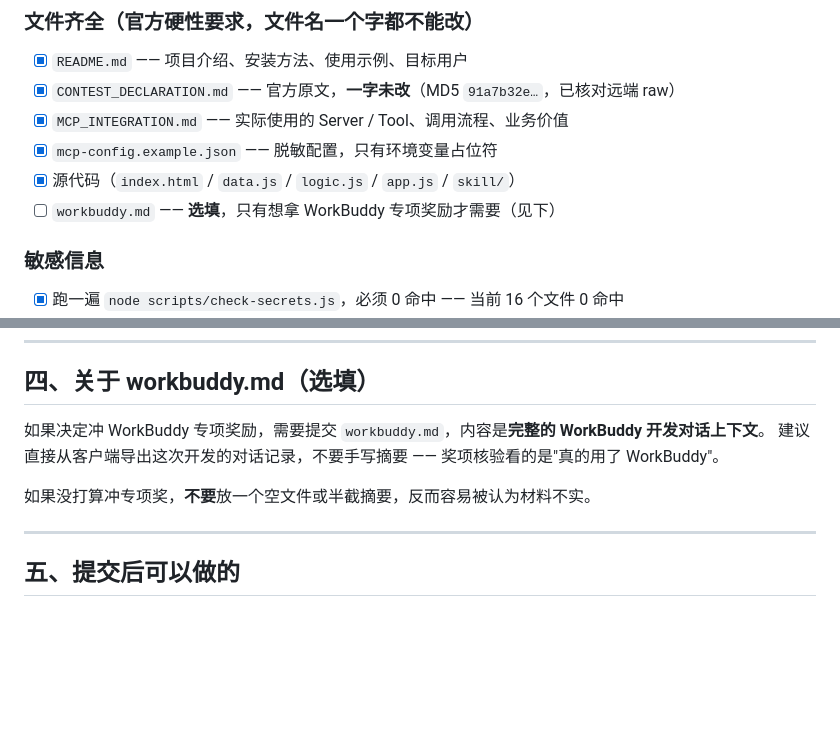
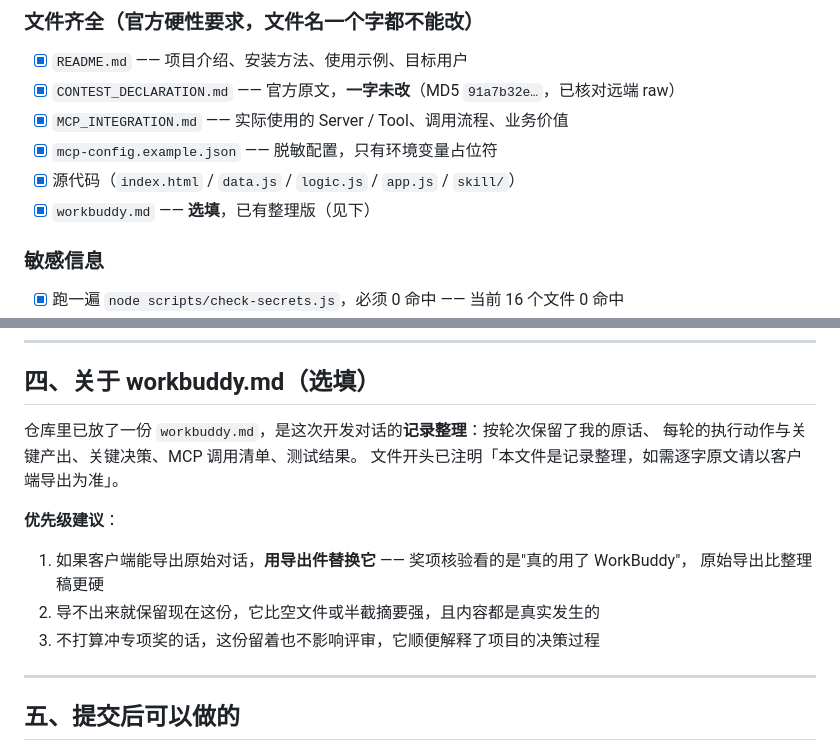
Before and after one commit to dachengzi6661/chouchou-xiangxiangbao, a Markdown page: SUBMISSION.md, 2 parts joined by grey strips. Drawn GitHub-style; blank space fills up the shorter version.

```diff
--- a/SUBMISSION.md
+++ b/SUBMISSION.md
@@ -58,7 +58,7 @@
 - [x] `MCP_INTEGRATION.md` —— 实际使用的 Server / Tool、调用流程、业务价值
 - [x] `mcp-config.example.json` —— 脱敏配置，只有环境变量占位符
 - [x] 源代码（`index.html` / `data.js` / `logic.js` / `app.js` / `skill/`）
-- [ ] `workbuddy.md` —— **选填**，只有想拿 WorkBuddy 专项奖励才需要（见下）
+- [x] `workbuddy.md` —— **选填**，已有整理版（见下）
 
 ### 敏感信息
 
@@ -90,10 +90,16 @@
 
 ## 四、关于 workbuddy.md（选填）
 
-如果决定冲 WorkBuddy 专项奖励，需要提交 `workbuddy.md`，内容是**完整的 WorkBuddy 开发对话上下文**。
-建议直接从客户端导出这次开发的对话记录，不要手写摘要 —— 奖项核验看的是"真的用了 WorkBuddy"。
+仓库里已放了一份 `workbuddy.md`，是这次开发对话的**记录整理**：按轮次保留了我的原话、
+每轮的执行动作与关键产出、关键决策、MCP 调用清单、测试结果。
+文件开头已注明「本文件是记录整理，如需逐字原文请以客户端导出为准」。
 
-如果没打算冲专项奖，**不要**放一个空文件或半截摘要，反而容易被认为材料不实。
+**优先级建议**：
+
+1. 如果客户端能导出原始对话，**用导出件替换它** —— 奖项核验看的是"真的用了 WorkBuddy"，
+   原始导出比整理稿更硬
+2. 导不出来就保留现在这份，它比空文件或半截摘要强，且内容都是真实发生的
+3. 不打算冲专项奖的话，这份留着也不影响评审，它顺便解释了项目的决策过程
 
 ---
 
```
Also changed, not shown: README.md (+1 -0 lines), workbuddy.md (added, +225 -0 lines).
